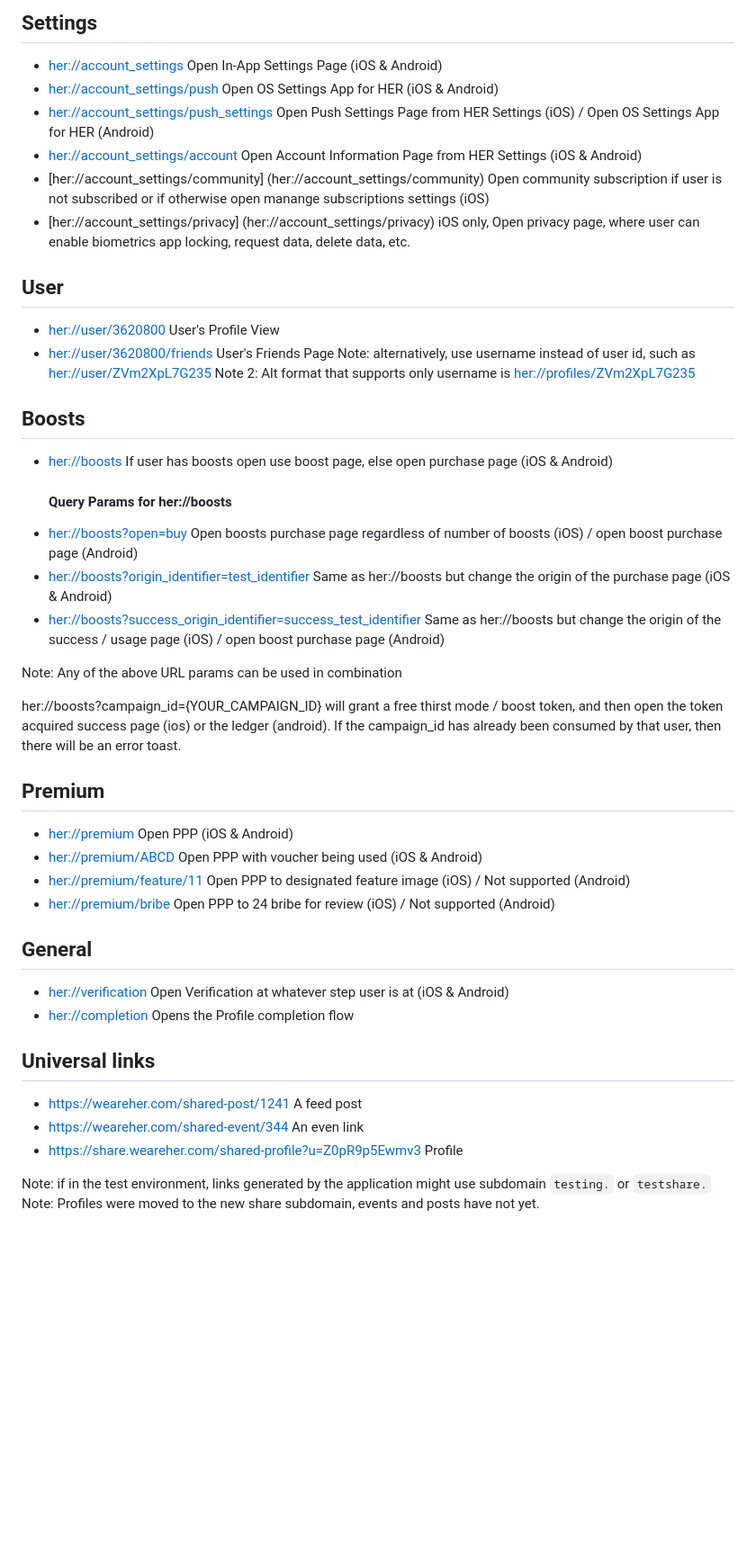
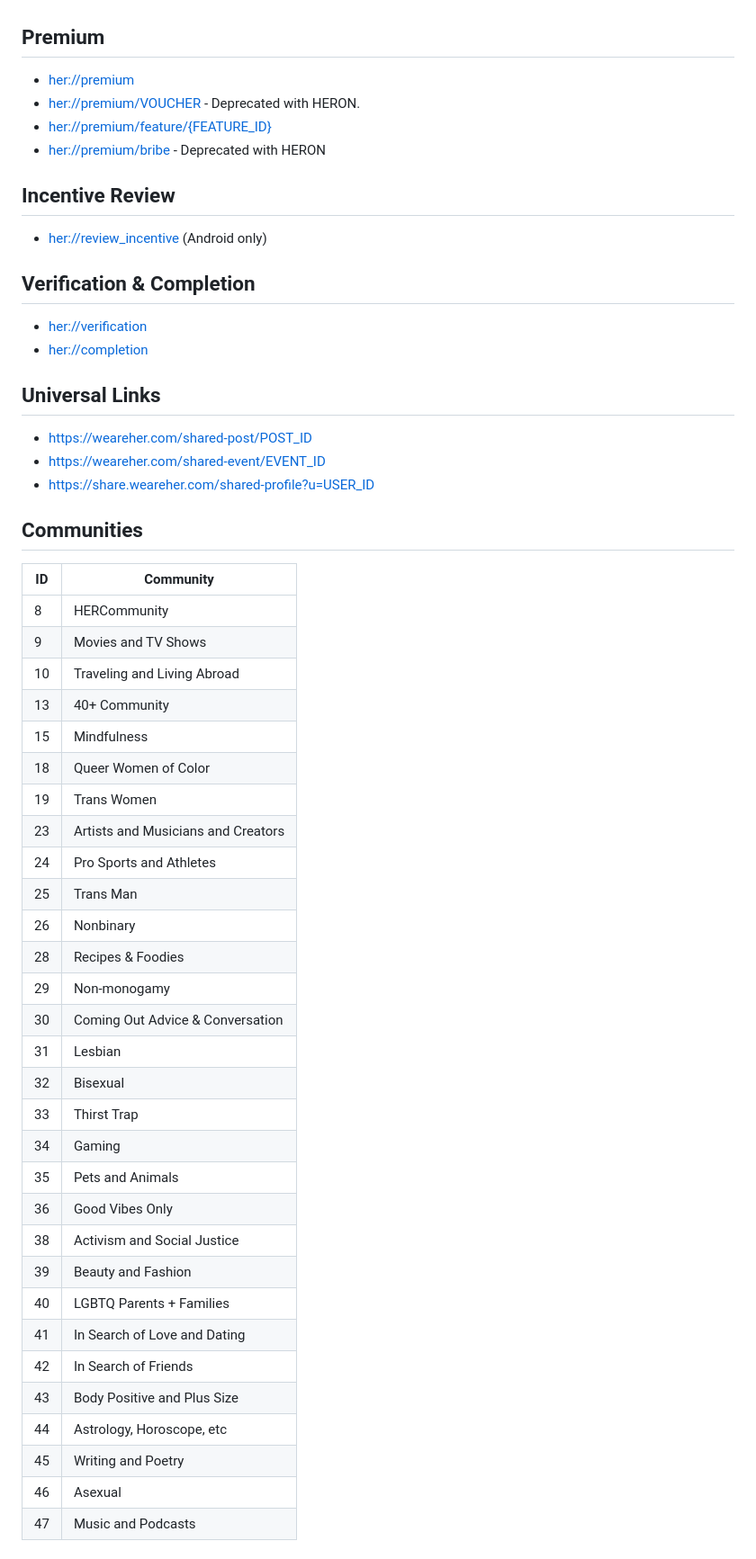
Before and after one commit to dattch/dattch.github.io, a Markdown page: deeplinks/index.md, the part around one of its changes. Shown at 90% size. Rendered like a GitHub page; blank space fills up the shorter version.

```diff
--- a/deeplinks/index.md
+++ b/deeplinks/index.md
@@ -69,43 +120,53 @@ To edit a profile property, we need to find out the ID for that property and lin
-## Settings
-*   [her://account_settings](her://account_settings) Open In-App Settings Page (iOS & Android)
-*   [her://account_settings/push](her://account_settings/push) Open OS Settings App for HER (iOS & Android)
-*   [her://account_settings/push_settings](her://account_settings/push_settings) Open Push Settings Page from HER Settings (iOS) / Open OS Settings App for HER (Android)
-*   [her://account_settings/account](her://account_settings/account) Open Account Information Page from HER Settings (iOS & Android)
-*   [her://account_settings/community] (her://account_settings/community) Open community subscription if user is not subscribed or if otherwise open manange subscriptions settings (iOS)
-*   [her://account_settings/privacy] (her://account_settings/privacy) iOS only, Open privacy page, where user can enable biometrics app locking, request data, delete data, etc.
-
-## User
-*   [her://user/3620800](her://user/3620800) User's Profile View
-*   [her://user/3620800/friends](her://user/3620800/friends) User's Friends Page
-Note: alternatively, use username instead of user id, such as [her://user/ZVm2XpL7G235](her://user/ZVm2XpL7G235)
-Note 2: Alt format that supports only username is [her://profiles/ZVm2XpL7G235](her://profiles/ZVm2XpL7G235)
-
-## Boosts
-*   [her://boosts](her://boosts) If user has boosts open use boost page, else open purchase page (iOS & Android)
-    #### Query Params for her://boosts
-*   [her://boosts?open=buy](her://boosts?open=buy) Open boosts purchase page regardless of number of boosts (iOS) / open boost purchase page (Android)
-*   [her://boosts?origin_identifier=test_identifier](her://boosts) Same as her://boosts but change the origin of the purchase page (iOS & Android)
-*   [her://boosts?success_origin_identifier=success_test_identifier](her://boosts) Same as her://boosts but change the origin of the success / usage page (iOS) / open boost purchase page (Android)
-
-Note: Any of the above URL params can be used in combination
-
-her://boosts?campaign_id={YOUR_CAMPAIGN_ID} will grant a free thirst mode / boost token, and then open the token acquired success page (ios) or the ledger (android).  If the campaign_id has already been consumed by that user, then there will be an error toast.
 
 ## Premium
-*   [her://premium](her://premium) Open PPP (iOS & Android)
-*   [her://premium/ABCD](her://premium/ABCD) Open PPP with voucher being used (iOS & Android)
-*   [her://premium/feature/11](her://premium/feature/11) Open PPP to designated feature image (iOS) / Not supported (Android)
-*   [her://premium/bribe](her://premium/bribe) Open PPP to 24 bribe for review (iOS) / Not supported (Android)
+- [her://premium](her://premium)
+- [her://premium/VOUCHER](her://premium/VOUCHER) - Deprecated with HERON.
+- [her://premium/feature/{FEATURE_ID}](her://premium/feature/{FEATURE_ID})
+- [her://premium/bribe](her://premium/bribe) - Deprecated with HERON
 
-## General
-*   [her://verification](her://verification) Open Verification at whatever step user is at (iOS & Android)
-*   [her://completion](her://completion) Opens the Profile completion flow
+## Incentive Review
+- [her://review_incentive](her://review_incentive) (Android only)
 
-## Universal links
+## Verification & Completion
+- [her://verification](her://verification)
+- [her://completion](her://completion)
 
-*   [https://weareher.com/shared-post/1241](https://weareher.com/shared-post/1241) A feed post
-*   [https://weareher.com/shared-event/344](https://weareher.com/shared-event/1241) An even link
-*   [https://share.weareher.com/shared-profile?u=Z0pR9p5Ewmv3](https://weareher.com/shared-profile?u=Z0pR9p5Ewmv3) Profile
+## Universal Links
+- https://weareher.com/shared-post/POST_ID
+- https://weareher.com/shared-event/EVENT_ID
+- https://share.weareher.com/shared-profile?u=USER_ID
 
-Note: if in the test environment, links generated by the application might use subdomain `testing.` or `testshare.`
-Note: Profiles were moved to the new share subdomain, events and posts have not yet.
+## Communities
+| ID | Community |
+|----|----------|
+| 8  | HERCommunity |
+| 9  | Movies and TV Shows |
+| 10 | Traveling and Living Abroad |
+| 13 | 40+ Community |
+| 15 | Mindfulness |
+| 18 | Queer Women of Color |
+| 19 | Trans Women |
+| 23 | Artists and Musicians and Creators |
+| 24 | Pro Sports and Athletes |
+| 25 | Trans Man |
+| 26 | Nonbinary |
+| 28 | Recipes & Foodies |
+| 29 | Non-monogamy |
+| 30 | Coming Out Advice & Conversation |
+| 31 | Lesbian |
+| 32 | Bisexual |
+| 33 | Thirst Trap |
+| 34 | Gaming |
+| 35 | Pets and Animals |
+| 36 | Good Vibes Only |
+| 38 | Activism and Social Justice |
+| 39 | Beauty and Fashion |
+| 40 | LGBTQ Parents + Families |
+| 41 | In Search of Love and Dating |
+| 42 | In Search of Friends |
+| 43 | Body Positive and Plus Size |
+| 44 | Astrology, Horoscope, etc |
+| 45 | Writing and Poetry |
+| 46 | Asexual |
+| 47 | Music and Podcasts |
+
```
Also changed, not shown: other parts of deeplinks/index.md (+128 -64 lines).
